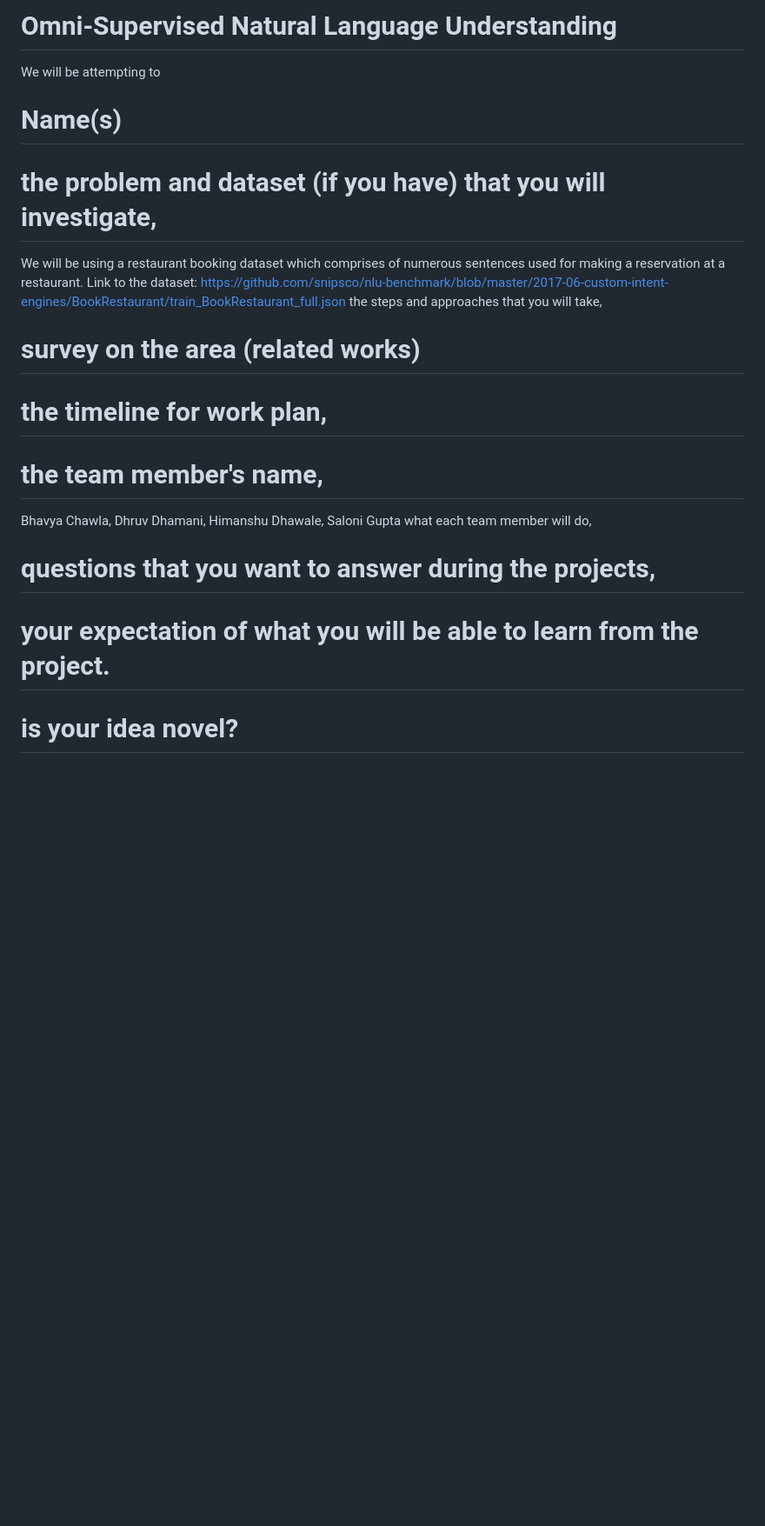
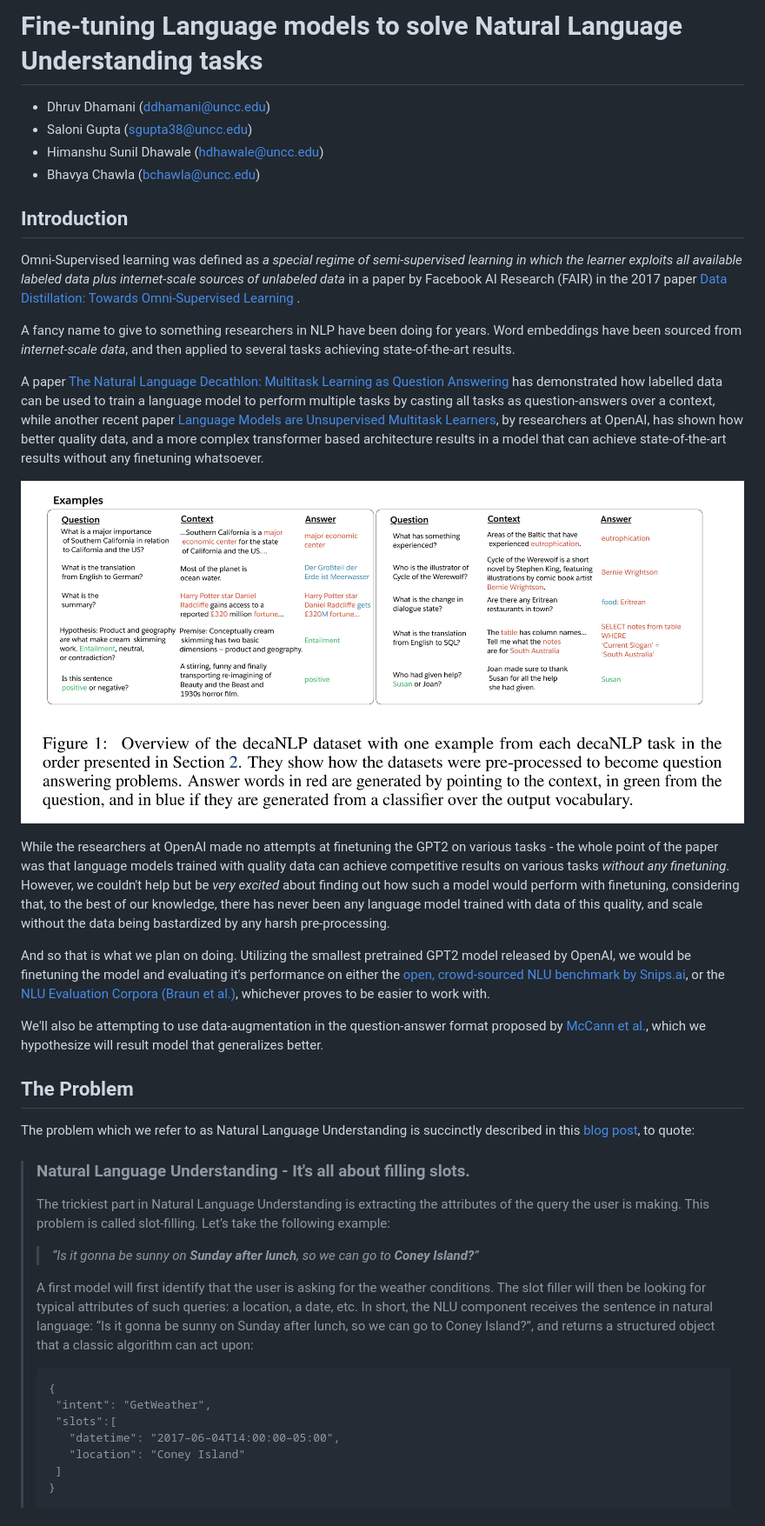
Before and after one commit to DhruvDh/semisupervised_nlu, a Markdown page: Proposal.MD, the part around the change printed below. Shown: that part at 87% size. GitHub-like rendering; pictures changed too: fig1.jpg (added); blank space fills up the shorter version.

````diff
--- a/Proposal.MD
+++ b/Proposal.MD
@@ -1,26 +1,50 @@
-# Omni-Supervised Natural Language Understanding
+# Fine-tuning Language models to solve Natural Language Understanding tasks
 
-We will be attempting to
+- Dhruv Dhamani (ddhamani@uncc.edu)
+- Saloni Gupta (sgupta38@uncc.edu)
+- Himanshu Sunil Dhawale (hdhawale@uncc.edu)
+- Bhavya Chawla (bchawla@uncc.edu)
 
-# Name(s)
+## Introduction
 
-# the problem and dataset (if you have) that you will investigate,
+Omni-Supervised learning was defined as _a special
+regime of semi-supervised learning in which the learner exploits all available labeled data plus internet-scale sources
+of unlabeled data_ in a paper by Facebook AI Research (FAIR) in the 2017 paper [Data Distillation: Towards Omni-Supervised Learning
+](https://arxiv.org/abs/1712.04440).
 
-We will be using a restaurant booking dataset which comprises of numerous sentences used for making a reservation at a restaurant.
-Link to the dataset: https://github.com/snipsco/nlu-benchmark/blob/master/2017-06-custom-intent-engines/BookRestaurant/train_BookRestaurant_full.json
-the steps and approaches that you will take,
+A fancy name to give to something researchers in NLP have been doing for years. Word embeddings have been sourced from _internet-scale data_, and then applied to several tasks achieving state-of-the-art results.
 
-# survey on the area (related works)
+A paper [The Natural Language Decathlon:
+Multitask Learning as Question Answering](https://arxiv.org/abs/1806.08730) has demonstrated how labelled data can be used to train a language model to perform multiple tasks by casting all tasks as question-answers over a context, while another recent paper [Language Models are Unsupervised Multitask Learners](https://d4mucfpksywv.cloudfront.net/better-language-models/language_models_are_unsupervised_multitask_learners.pdf), by researchers at OpenAI, has shown how better quality data, and a more complex transformer based architecture results in a model that can achieve state-of-the-art results without any finetuning whatsoever.
 
-# the timeline for work plan,
+![Question-answer format](fig1.jpg)
 
-# the team member's name,
+While the researchers at OpenAI made no attempts at finetuning the GPT2 on various tasks - the whole point of the paper was that language models trained with quality data can achieve competitive results on various tasks _without any finetuning_. However, we couldn't help but be _very excited_ about finding out how such a model would perform with finetuning, considering that, to the best of our knowledge, there has never been any language model trained with data of this quality, and scale without the data being bastardized by any harsh pre-processing.
 
-Bhavya Chawla, Dhruv Dhamani, Himanshu Dhawale, Saloni Gupta
-what each team member will do,
+And so that is what we plan on doing. Utilizing the smallest pretrained GPT2 model released by OpenAI, we would be finetuning the model and evaluating it's performance on either the [open, crowd-sourced NLU benchmark by Snips.ai](https://github.com/snipsco/nlu-benchmark/tree/master/2017-06-custom-intent-engines), or the [NLU Evaluation Corpora (Braun et al.)](https://www.sigdial.org/files/workshops/conference18/proceedings/pdf/SIGDIAL22.pdf), whichever proves to be easier to work with.
 
-# questions that you want to answer during the projects,
+We'll also be attempting to use data-augmentation in the question-answer format proposed by [McCann et al.](https://arxiv.org/abs/1806.08730), which we hypothesize will result model that generalizes better.
 
-# your expectation of what you will be able to learn from the project.
+## The Problem
 
-# is your idea novel?
+The problem which we refer to as Natural Language Understanding is succinctly described in this [blog post](https://medium.com/snips-ai/benchmarking-natural-language-understanding-systems-google-facebook-microsoft-and-snips-2b8ddcf9fb19.), to quote:
+
+> ### Natural Language Understanding - It's all about filling slots.
+>
+> The trickiest part in Natural Language Understanding is extracting the attributes of the query the user is making. This problem is called slot-filling.
+> Let’s take the following example:
+>
+> > _“Is it gonna be sunny on **Sunday after lunch**, so we can go to **Coney Island?**”_
+>
+> A first model will first identify that the user is asking for the weather conditions. The slot filler will then be looking for typical attributes of such queries: a location, a date, etc. In short, the NLU component receives the sentence in natural language: “Is it gonna be sunny on Sunday after lunch, so we can go to Coney Island?”, and returns a structured object that a classic algorithm can act upon:
+>
+> ```
+> {
+>  "intent": "GetWeather",
+>  "slots":[
+>    "datetime": "2017–06–04T14:00:00–05:00",
+>    "location": "Coney Island"
+>  ]
+> }
+> ```
+
````
Also changed, not shown: other parts of Proposal.MD (+27 -0 lines).
